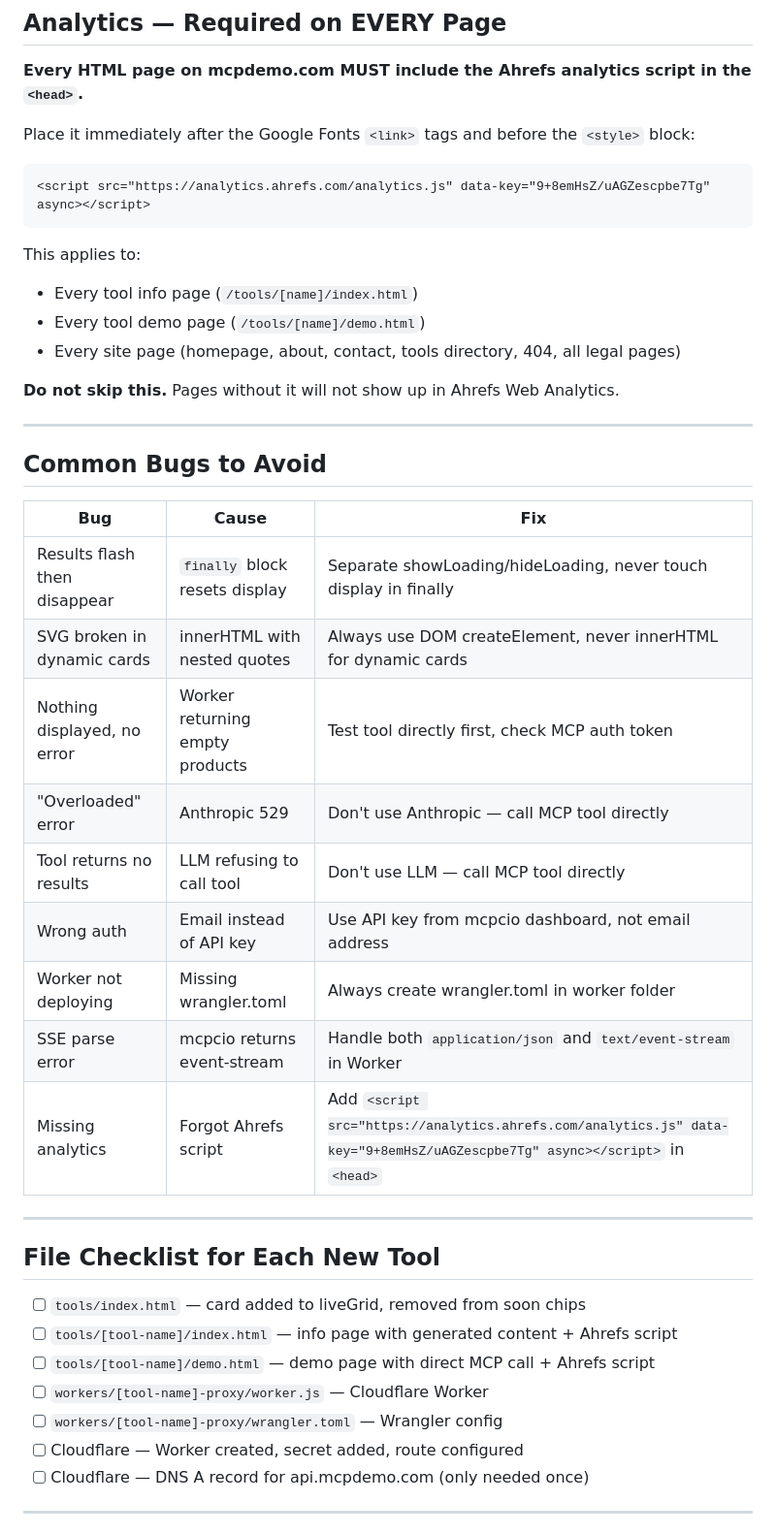
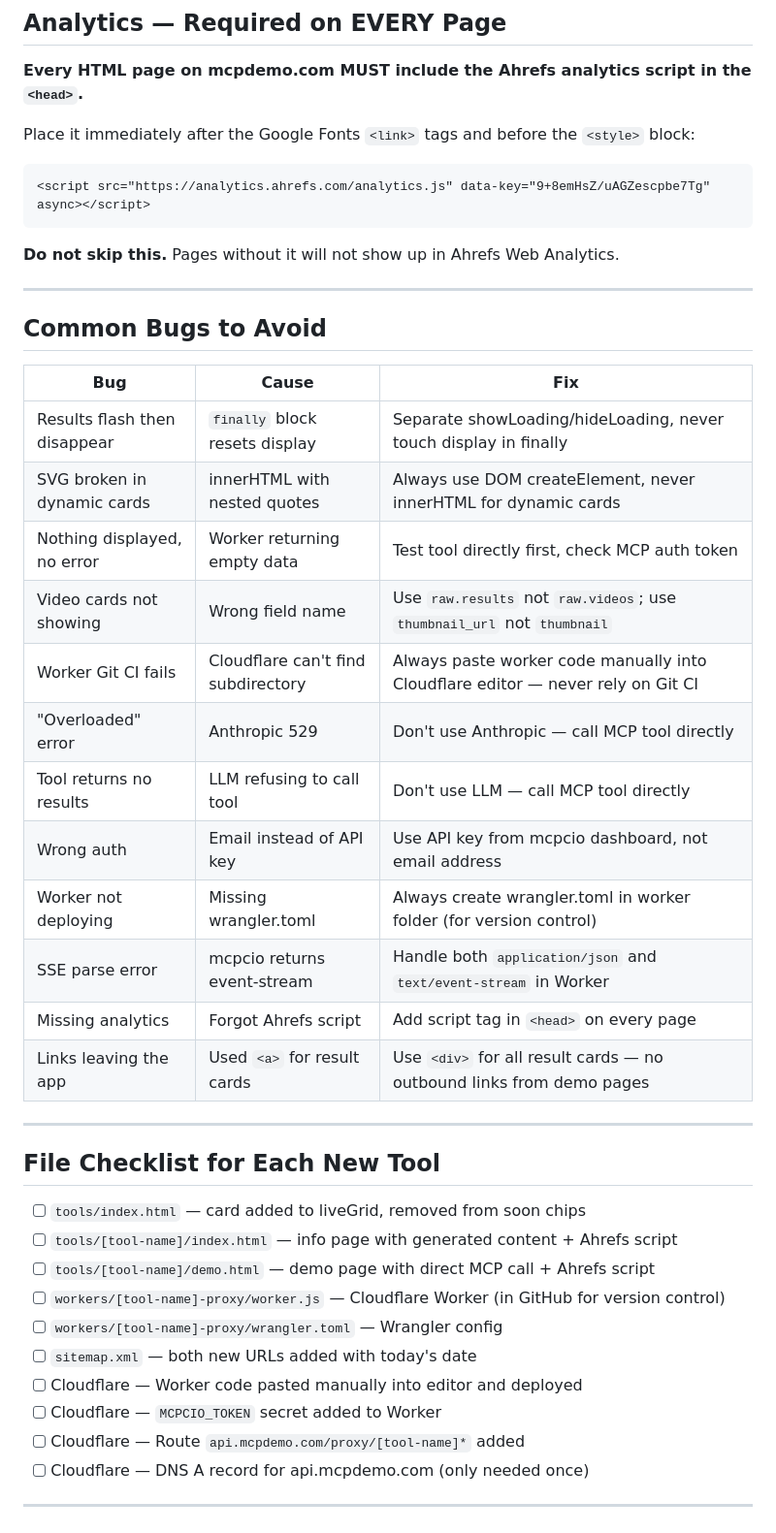
Before and after one commit to mcpdemo-com/mcpdemo-com-github-io, a Markdown page: SOP-new-tool.md, the part around one of its changes. Shown at 97% size. Rendered like a GitHub page.

````diff
--- a/SOP-new-tool.md
+++ b/SOP-new-tool.md
@@ -342,11 +401,6 @@ Place it immediately after the Google Fonts `<link>` tags and before the `<style
 <script src="https://analytics.ahrefs.com/analytics.js" data-key="9+8emHsZ/uAGZescpbe7Tg" async></script>
 ```
 
-This applies to:
-- Every tool info page (`/tools/[name]/index.html`)
-- Every tool demo page (`/tools/[name]/demo.html`)
-- Every site page (homepage, about, contact, tools directory, 404, all legal pages)
-
 **Do not skip this.** Pages without it will not show up in Ahrefs Web Analytics.
 
 ---
@@ -357,13 +411,16 @@ This applies to:
 |-----|-------|-----|
 | Results flash then disappear | `finally` block resets display | Separate showLoading/hideLoading, never touch display in finally |
 | SVG broken in dynamic cards | innerHTML with nested quotes | Always use DOM createElement, never innerHTML for dynamic cards |
-| Nothing displayed, no error | Worker returning empty products | Test tool directly first, check MCP auth token |
+| Nothing displayed, no error | Worker returning empty data | Test tool directly first, check MCP auth token |
+| Video cards not showing | Wrong field name | Use `raw.results` not `raw.videos`; use `thumbnail_url` not `thumbnail` |
+| Worker Git CI fails | Cloudflare can't find subdirectory | Always paste worker code manually into Cloudflare editor — never rely on Git CI |
 | "Overloaded" error | Anthropic 529 | Don't use Anthropic — call MCP tool directly |
 | Tool returns no results | LLM refusing to call tool | Don't use LLM — call MCP tool directly |
 | Wrong auth | Email instead of API key | Use API key from mcpcio dashboard, not email address |
-| Worker not deploying | Missing wrangler.toml | Always create wrangler.toml in worker folder |
+| Worker not deploying | Missing wrangler.toml | Always create wrangler.toml in worker folder (for version control) |
 | SSE parse error | mcpcio returns event-stream | Handle both `application/json` and `text/event-stream` in Worker |
-| Missing analytics | Forgot Ahrefs script | Add `<script src="https://analytics.ahrefs.com/analytics.js" data-key="9+8emHsZ/uAGZescpbe7Tg" async></script>` in `<head>` |
+| Missing analytics | Forgot Ahrefs script | Add script tag in `<head>` on every page |
+| Links leaving the app | Used `<a>` for result cards | Use `<div>` for all result cards — no outbound links from demo pages |
 
 ---
 
@@ -372,9 +429,12 @@ This applies to:
 - [ ] `tools/index.html` — card added to liveGrid, removed from soon chips
 - [ ] `tools/[tool-name]/index.html` — info page with generated content + Ahrefs script
 - [ ] `tools/[tool-name]/demo.html` — demo page with direct MCP call + Ahrefs script
-- [ ] `workers/[tool-name]-proxy/worker.js` — Cloudflare Worker
+- [ ] `workers/[tool-name]-proxy/worker.js` — Cloudflare Worker (in GitHub for version control)
 - [ ] `workers/[tool-name]-proxy/wrangler.toml` — Wrangler config
-- [ ] Cloudflare — Worker created, secret added, route configured
+- [ ] `sitemap.xml` — both new URLs added with today's date
+- [ ] Cloudflare — Worker code pasted manually into editor and deployed
+- [ ] Cloudflare — `MCPCIO_TOKEN` secret added to Worker
+- [ ] Cloudflare — Route `api.mcpdemo.com/proxy/[tool-name]*` added
 - [ ] Cloudflare — DNS A record for api.mcpdemo.com (only needed once)
 
 ---
````
Also changed, not shown: other parts of SOP-new-tool.md (+109 -47 lines).
